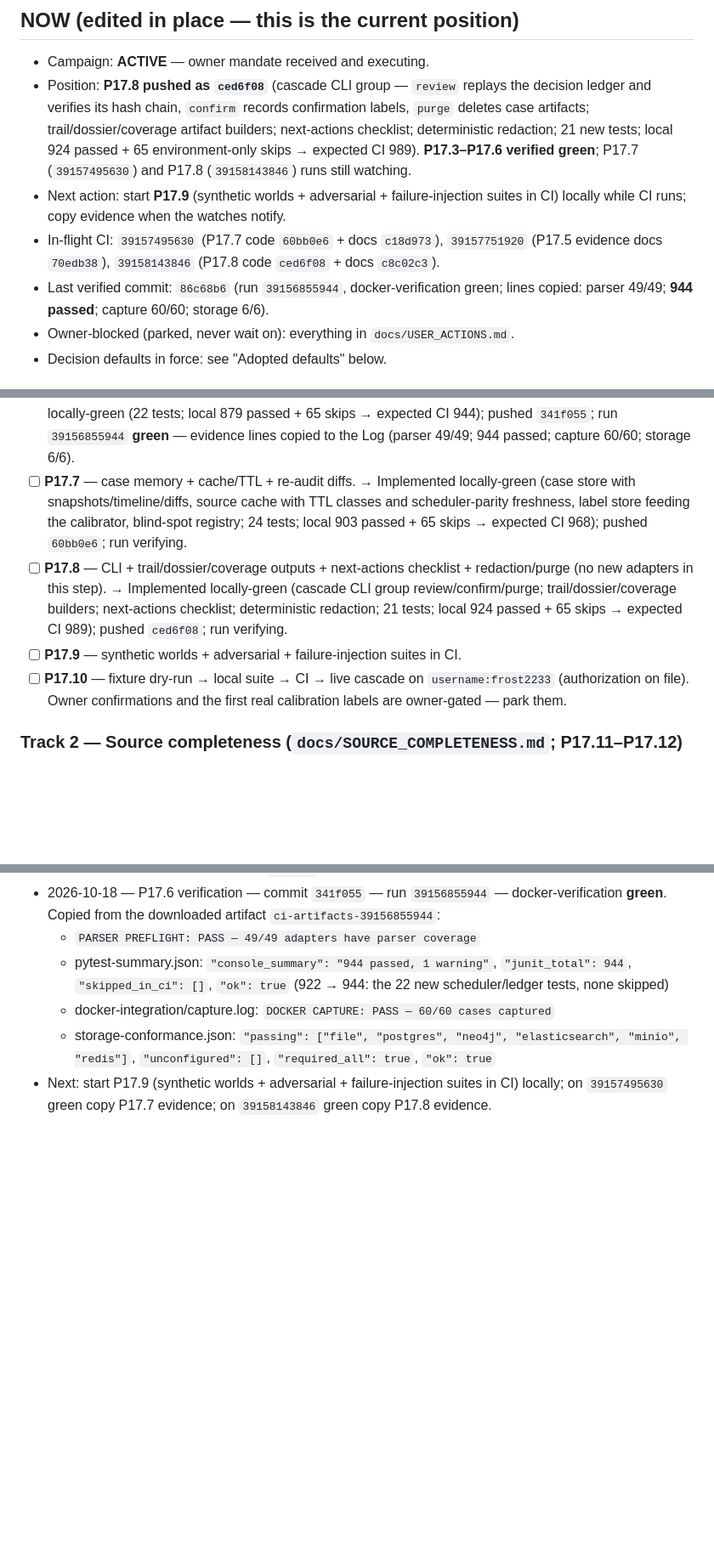
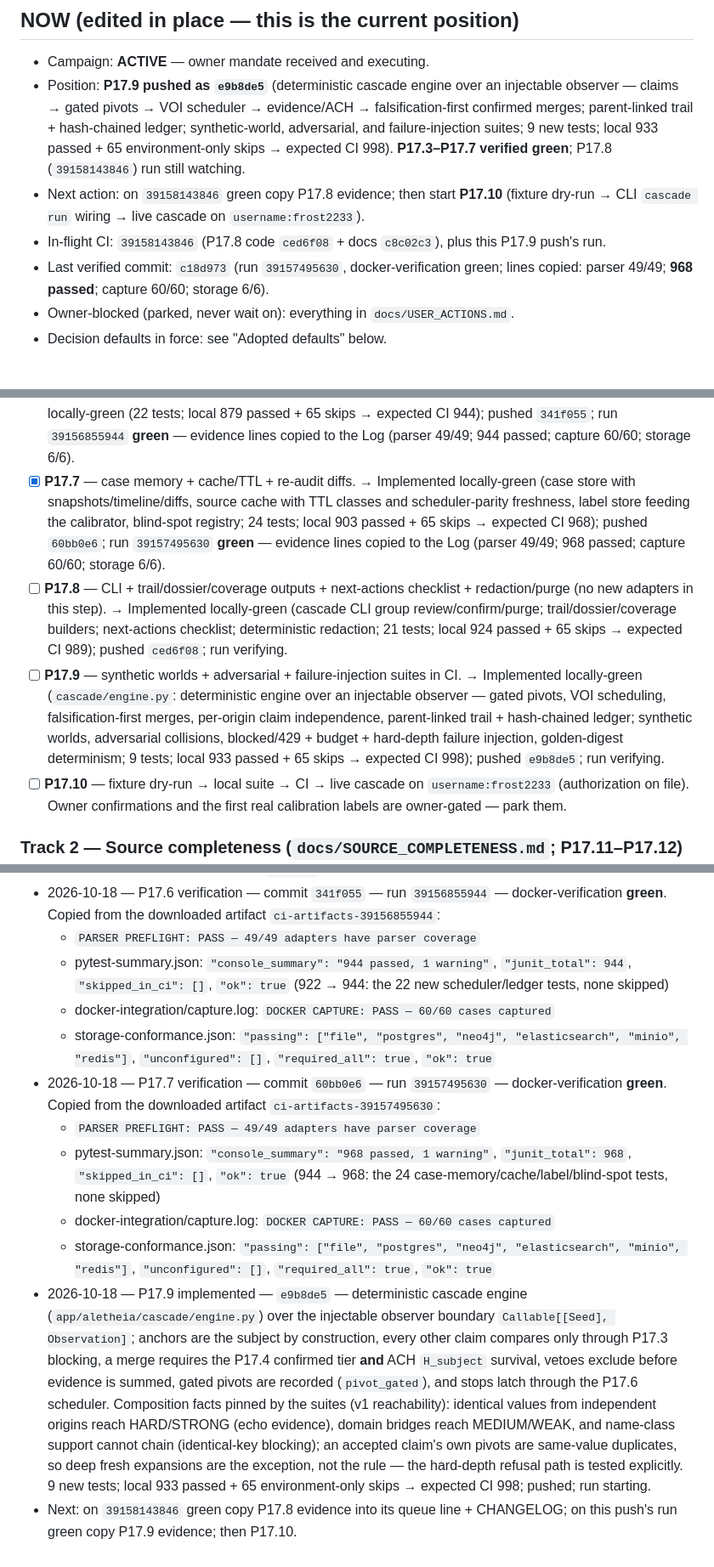
Before and after one commit to frostknightfrosty-lgtm/aletheia, a Markdown page: docs/CAMPAIGN_LOG.md, 3 parts joined by grey strips. Shown at 85% size. GitHub-like rendering; blank space fills up the shorter version.

Commit message:
docs: P17.7 verification evidence + P17.9 implementation state

```diff
--- a/docs/CAMPAIGN_LOG.md
+++ b/docs/CAMPAIGN_LOG.md
@@ -14,21 +14,20 @@
 ## NOW (edited in place — this is the current position)
 
 - Campaign: **ACTIVE** — owner mandate received and executing.
-- Position: **P17.8 pushed as `ced6f08`** (cascade CLI group — `review`
-  replays the decision ledger and verifies its hash chain, `confirm` records
-  confirmation labels, `purge` deletes case artifacts; trail/dossier/coverage
-  artifact builders; next-actions checklist; deterministic redaction; 21 new
-  tests; local 924 passed + 65 environment-only skips → expected CI 989).
-  **P17.3–P17.6 verified green**; P17.7 (`39157495630`) and P17.8
-  (`39158143846`) runs still watching.
-- Next action: start **P17.9** (synthetic worlds + adversarial +
-  failure-injection suites in CI) locally while CI runs; copy evidence when
-  the watches notify.
-- In-flight CI: `39157495630` (P17.7 code `60bb0e6` + docs `c18d973`),
-  `39157751920` (P17.5 evidence docs `70edb38`), `39158143846` (P17.8 code
-  `ced6f08` + docs `c8c02c3`).
-- Last verified commit: `86c68b6` (run `39156855944`, docker-verification
-  green; lines copied: parser 49/49; **944 passed**; capture 60/60; storage
+- Position: **P17.9 pushed as `e9b8de5`** (deterministic cascade engine over
+  an injectable observer — claims → gated pivots → VOI scheduler →
+  evidence/ACH → falsification-first confirmed merges; parent-linked trail +
+  hash-chained ledger; synthetic-world, adversarial, and failure-injection
+  suites; 9 new tests; local 933 passed + 65 environment-only skips →
+  expected CI 998). **P17.3–P17.7 verified green**; P17.8 (`39158143846`)
+  run still watching.
+- Next action: on `39158143846` green copy P17.8 evidence; then start
+  **P17.10** (fixture dry-run → CLI `cascade run` wiring → live cascade on
+  `username:frost2233`).
+- In-flight CI: `39158143846` (P17.8 code `ced6f08` + docs `c8c02c3`), plus
+  this P17.9 push's run.
+- Last verified commit: `c18d973` (run `39157495630`, docker-verification
+  green; lines copied: parser 49/49; **968 passed**; capture 60/60; storage
   6/6).
 - Owner-blocked (parked, never wait on): everything in `docs/USER_ACTIONS.md`.
 - Decision defaults in force: see "Adopted defaults" below.
@@ -132,11 +131,13 @@
       expected CI 944); pushed `341f055`; run `39156855944` **green** —
       evidence lines copied to the Log (parser 49/49; 944 passed; capture
       60/60; storage 6/6).
-- [ ] **P17.7** — case memory + cache/TTL + re-audit diffs.
+- [x] **P17.7** — case memory + cache/TTL + re-audit diffs.
       → Implemented locally-green (case store with snapshots/timeline/diffs,
       source cache with TTL classes and scheduler-parity freshness, label
       store feeding the calibrator, blind-spot registry; 24 tests; local 903
-      passed + 65 skips → expected CI 968); pushed `60bb0e6`; run verifying.
+      passed + 65 skips → expected CI 968); pushed `60bb0e6`; run
+      `39157495630` **green** — evidence lines copied to the Log (parser
+      49/49; 968 passed; capture 60/60; storage 6/6).
 - [ ] **P17.8** — CLI + trail/dossier/coverage outputs + next-actions checklist +
       redaction/purge (no new adapters in this step).
       → Implemented locally-green (cascade CLI group review/confirm/purge;
@@ -144,6 +145,13 @@
       redaction; 21 tests; local 924 passed + 65 skips → expected CI 989);
       pushed `ced6f08`; run verifying.
 - [ ] **P17.9** — synthetic worlds + adversarial + failure-injection suites in CI.
+      → Implemented locally-green (`cascade/engine.py`: deterministic engine
+      over an injectable observer — gated pivots, VOI scheduling,
+      falsification-first merges, per-origin claim independence, parent-linked
+      trail + hash-chained ledger; synthetic worlds, adversarial collisions,
+      blocked/429 + budget + hard-depth failure injection, golden-digest
+      determinism; 9 tests; local 933 passed + 65 skips → expected CI 998);
+      pushed `e9b8de5`; run verifying.
 - [ ] **P17.10** — fixture dry-run → local suite → CI → live cascade on
       `username:frost2233` (authorization on file). Owner confirmations and the
       first real calibration labels are owner-gated — park them.
@@ -323,6 +331,32 @@ activate when the key exists.
   - storage-conformance.json: `"passing": ["file", "postgres", "neo4j",
     "elasticsearch", "minio", "redis"]`, `"unconfigured": []`,
     `"required_all": true`, `"ok": true`
-- Next: start P17.9 (synthetic worlds + adversarial + failure-injection
-  suites in CI) locally; on `39157495630` green copy P17.7 evidence; on
-  `39158143846` green copy P17.8 evidence.
+- 2026-10-18 — P17.7 verification — commit `60bb0e6` — run `39157495630` —
+  docker-verification **green**. Copied from the downloaded artifact
+  `ci-artifacts-39157495630`:
+  - `PARSER PREFLIGHT: PASS — 49/49 adapters have parser coverage`
+  - pytest-summary.json: `"console_summary": "968 passed, 1 warning"`,
+    `"junit_total": 968`, `"skipped_in_ci": []`, `"ok": true`
+    (944 → 968: the 24 case-memory/cache/label/blind-spot tests, none
+    skipped)
+  - docker-integration/capture.log: `DOCKER CAPTURE: PASS — 60/60 cases
+    captured`
+  - storage-conformance.json: `"passing": ["file", "postgres", "neo4j",
+    "elasticsearch", "minio", "redis"]`, `"unconfigured": []`,
+    `"required_all": true`, `"ok": true`
+- 2026-10-18 — P17.9 implemented — `e9b8de5` — deterministic cascade engine
+  (`app/aletheia/cascade/engine.py`) over the injectable observer boundary
+  `Callable[[Seed], Observation]`; anchors are the subject by construction,
+  every other claim compares only through P17.3 blocking, a merge requires
+  the P17.4 confirmed tier **and** ACH `H_subject` survival, vetoes exclude
+  before evidence is summed, gated pivots are recorded (`pivot_gated`), and
+  stops latch through the P17.6 scheduler. Composition facts pinned by the
+  suites (v1 reachability): identical values from independent origins reach
+  HARD/STRONG (echo evidence), domain bridges reach MEDIUM/WEAK, and
+  name-class support cannot chain (identical-key blocking); an accepted
+  claim's own pivots are same-value duplicates, so deep fresh expansions are
+  the exception, not the rule — the hard-depth refusal path is tested
+  explicitly. 9 new tests; local 933 passed + 65 environment-only skips →
+  expected CI 998; pushed; run starting.
+- Next: on `39158143846` green copy P17.8 evidence into its queue line +
+  CHANGELOG; on this push's run green copy P17.9 evidence; then P17.10.
```
Also changed, not shown: CHANGELOG.md (+23 -0 lines).
